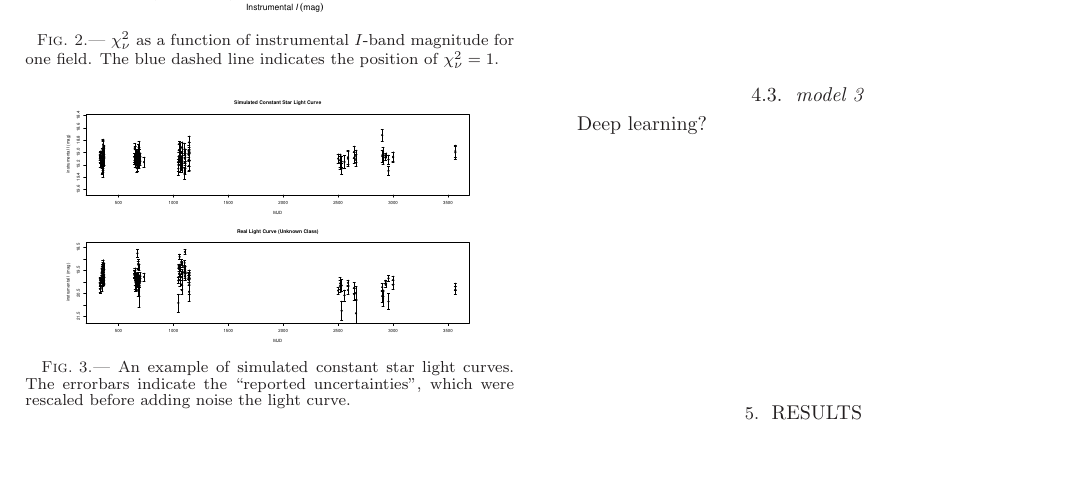
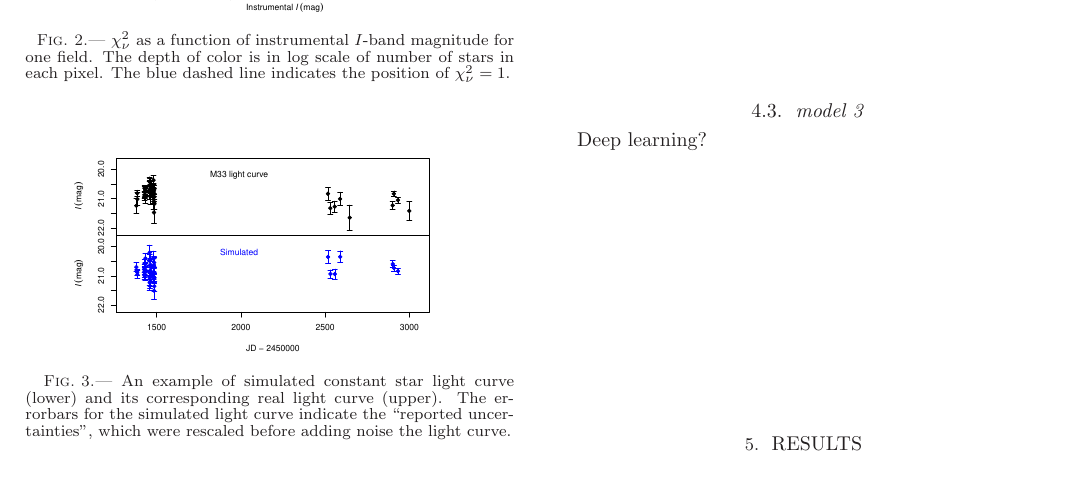
Before and after one commit to shanglin/mira_v3codes, a LaTeX document (mira.draft/mira.tex, which reads mira.draft/inputs/simulation.tex): part of page 3 of 3, cut so that both start at the same text. Compiled offline with LaTeX, dvips and Ghostscript.

Commit message:
add scripts

```diff
--- a/mira.draft/inputs/simulation.tex
+++ b/mira.draft/inputs/simulation.tex
@@ -46,11 +46,11 @@ We note that the assumption of all stars in the M33 observations being constant
 \begin{figure}
 \epsscale{1}
 \plotone{figures.include/chi_dist_example.eps}
-\caption{$\chi_\nu^2$ as a function of instrumental $I$-band magnitude for one field. The blue dashed line indicates the position of $\chi_\nu^2=1$.}\label{fig.chi.dist.example}
+\caption{$\chi_\nu^2$ as a function of instrumental $I$-band magnitude for one field. The depth of color is in log scale of number of stars in each pixel. The blue dashed line indicates the position of $\chi_\nu^2=1$.}\label{fig.chi.dist.example}
 \end{figure}
 
 \begin{figure}
 \epsscale{1}
-\plotone{figures.include/eii3022_it5_22408_i.eps}
-\caption{An example of simulated constant star light curves. The errorbars indicate the ``reported uncertainties'', which were rescaled before adding noise the light curve.}\label{fig.const.flc.example}
+\plotone{figures.include/const_flc_example.eps}
+\caption{An example of simulated constant star light curve (lower) and its corresponding real light curve (upper). The errorbars for the simulated light curve indicate the ``reported uncertainties'', which were rescaled before adding noise the light curve.}\label{fig.const.flc.example}
 \end{figure}
```
Also changed, not shown: mira.draft/inputs/observations.tex (+1 -1 lines), mira.draft/Makefile, mira.draft/TeXlogs/mira.ps, mira.draft/figures.include/const_flc_example.eps (added), mira.draft/mira.pdf, mira.draft/inputs/simulation.tex (4 more changed lines), 10 other files.
